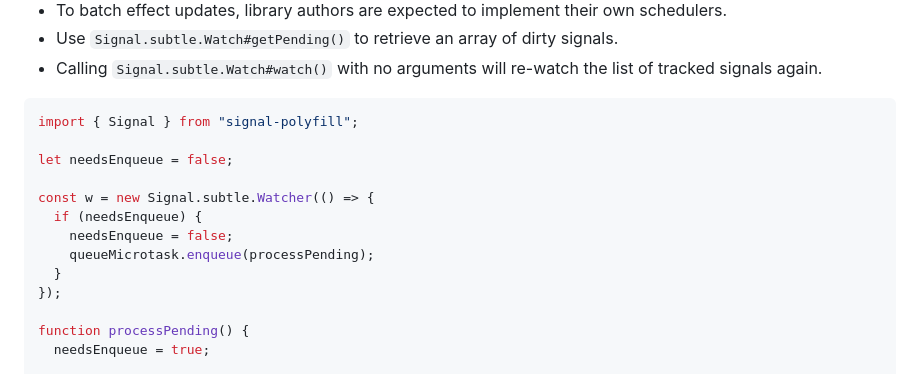
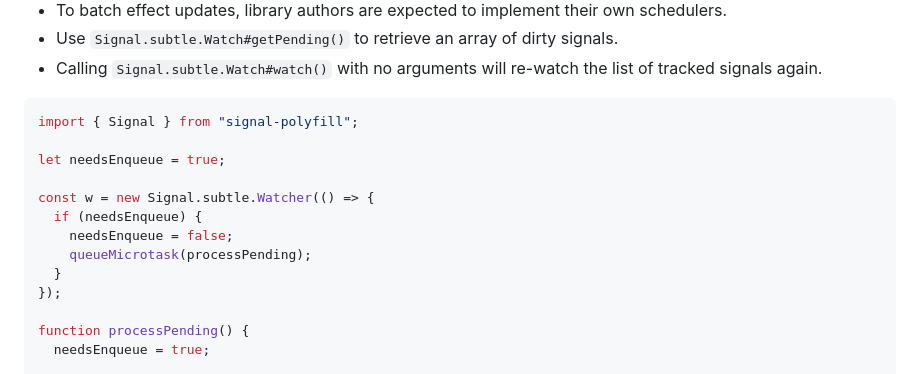
Before and after one commit to tc39/proposal-signals, a Markdown page: packages/signal-polyfill/readme.md, the part around the change. GitHub-like rendering.

Commit message:
Change the initial value of needsEnqueue in the polyfill example (#91)

````diff
--- a/packages/signal-polyfill/readme.md
+++ b/packages/signal-polyfill/readme.md
@@ -51,12 +51,12 @@ Depending on how the effect is implemented, the above code could result in an in
 ```js
 import { Signal } from "signal-polyfill";
 
-let needsEnqueue = false;
+let needsEnqueue = true;
 
 const w = new Signal.subtle.Watcher(() => {
   if (needsEnqueue) {
     needsEnqueue = false;
-    queueMicrotask.enqueue(processPending);
+    queueMicrotask(processPending);
   }
 });
 
````
